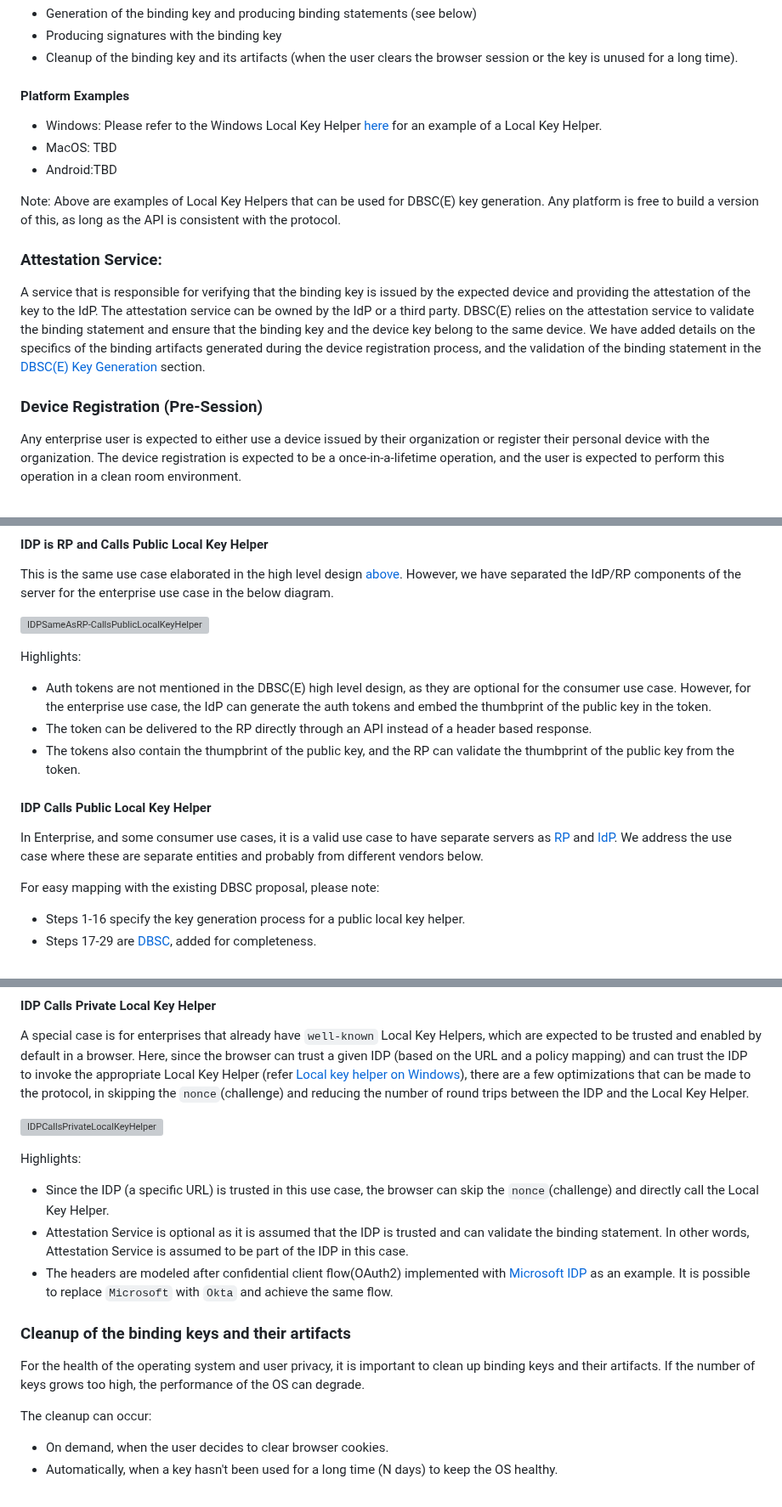
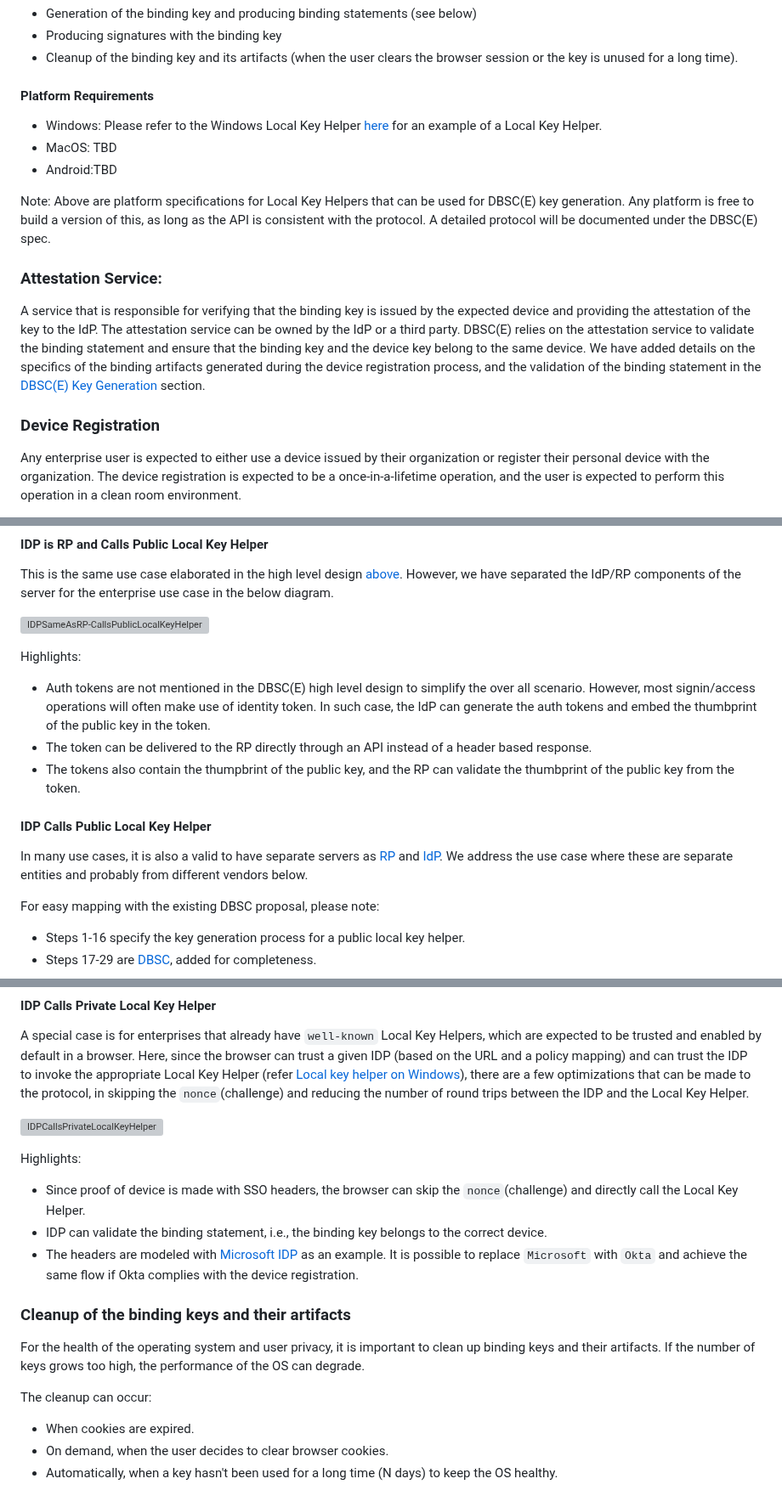
Before and after one commit to WICG/dbsc, a Markdown page: DBSCE/Overview.md, 3 parts joined by grey strips. Shown at 85% size. GitHub-like rendering; grey boxes are pictures that could not be loaded.

Commit message:
Addressing feedback

```diff
--- a/DBSCE/Overview.md
+++ b/DBSCE/Overview.md
@@ -119,19 +119,19 @@ The Local Key Helper is responsible for:
 - Producing signatures with the binding key
 - Cleanup of the binding key and its artifacts (when the user clears the browser session or the key is unused for a long time).
 
-#### Platform Examples
+#### Platform Requirements
 
 - Windows: Please refer to the Windows Local Key Helper [here](./KeyGeneration.md#local-key-helper-on-windows) for an example of a Local Key Helper.
 - MacOS: TBD
 - Android:TBD
 
-Note: Above are examples of Local Key Helpers that can be used for DBSC(E) key generation. Any platform is free to build a version of this, as long as the API is consistent with the protocol.
+Note: Above are platform specifications for Local Key Helpers that can be used for DBSC(E) key generation. Any platform is free to build a version of this, as long as the API is consistent with the protocol. A detailed protocol will be documented under the DBSC(E) spec.
 
 ### Attestation Service:
 
 A service that is responsible for verifying that the binding key is issued by the expected device and providing the attestation of the key to the IdP. The attestation service can be owned by the IdP or a third party. DBSC(E) relies on the attestation service to validate the binding statement and ensure that the binding key and the device key belong to the same device. We have added details on the specifics of the binding artifacts generated during the device registration process, and the validation of the binding statement in the [DBSC(E) Key Generation](#key-generation-specifics) section.
 
-### Device Registration (Pre-Session)
+### Device Registration
 
 Any enterprise user is expected to either use a device issued by their organization or register their personal device with the organization. The device registration is expected to be a once-in-a-lifetime operation, and the user is expected to perform this operation in a clean room environment.
 
@@ -184,13 +184,13 @@ This is the same use case elaborated in the high level design [above](#high-leve
 
 Highlights:
 
-- Auth tokens are not mentioned in the DBSC(E) high level design, as they are optional for the consumer use case. However, for the enterprise use case, the IdP can generate the auth tokens and embed the thumbprint of the public key in the token.
+- Auth tokens are not mentioned in the DBSC(E) high level design to simplify the over all scenario. However, most signin/access operations will often make use of identity token. In such case, the IdP can generate the auth tokens and embed the thumbprint of the public key in the token.
 - The token can be delivered to the RP directly through an API instead of a header based response.
 - The tokens also contain the thumpbrint of the public key, and the RP can validate the thumbprint of the public key from the token.
 
 #### IDP Calls Public Local Key Helper
 
-In Enterprise, and some consumer use cases, it is a valid use case to have separate servers as [RP](#relying-party-rp) and [IdP](#identity-provider-idp). We address the use case where these are separate entities and probably from different vendors below.
+In many use cases, it is also a valid to have separate servers as [RP](#relying-party-rp) and [IdP](#identity-provider-idp). We address the use case where these are separate entities and probably from different vendors below.
 
 For easy mapping with the existing DBSC proposal, please note:
 
@@ -207,9 +207,9 @@ A special case is for enterprises that already have `well-known` Local Key Helpe
 
 Highlights:
 
-- Since the IDP (a specific URL) is trusted in this use case, the browser can skip the `nonce`(challenge) and directly call the Local Key Helper.
-- Attestation Service is optional as it is assumed that the IDP is trusted and can validate the binding statement. In other words, Attestation Service is assumed to be part of the IDP in this case.
-- The headers are modeled after confidential client flow(OAuth2) implemented with [Microsoft IDP](https://learn.microsoft.com/en-us/entra/identity-platform/refresh-tokens) as an example. It is possible to replace `Microsoft` with `Okta` and achieve the same flow.
+- Since proof of device is made with SSO headers, the browser can skip the `nonce`(challenge) and directly call the Local Key Helper.
+- IDP can validate the binding statement, i.e., the binding key belongs to the correct device.
+- The headers are modeled with [Microsoft IDP](https://learn.microsoft.com/en-us/entra/identity-platform/refresh-tokens) as an example. It is possible to replace `Microsoft` with `Okta` and achieve the same flow if Okta complies with the device registration.
 
 ### Cleanup of the binding keys and their artifacts
 
@@ -217,5 +217,6 @@ For the health of the operating system and user privacy, it is important to clea
 
 The cleanup can occur:
 
+- When cookies are expired.
 - On demand, when the user decides to clear browser cookies.
 - Automatically, when a key hasn't been used for a long time (N days) to keep the OS healthy.
```
Also changed, not shown: other parts of DBSCE/Overview.md (+2 -2 lines).
